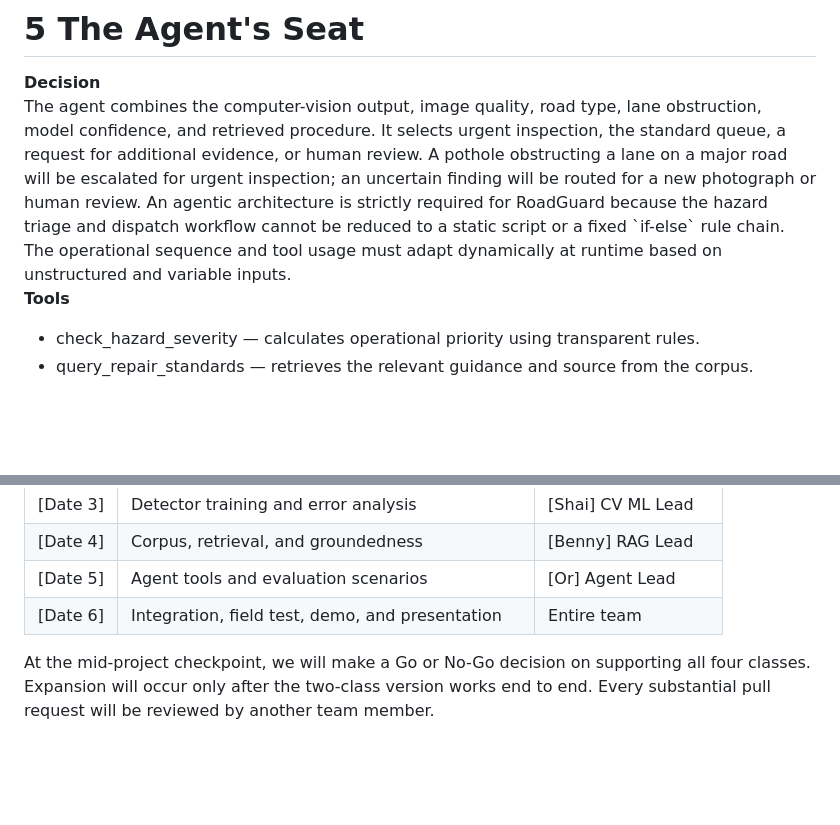
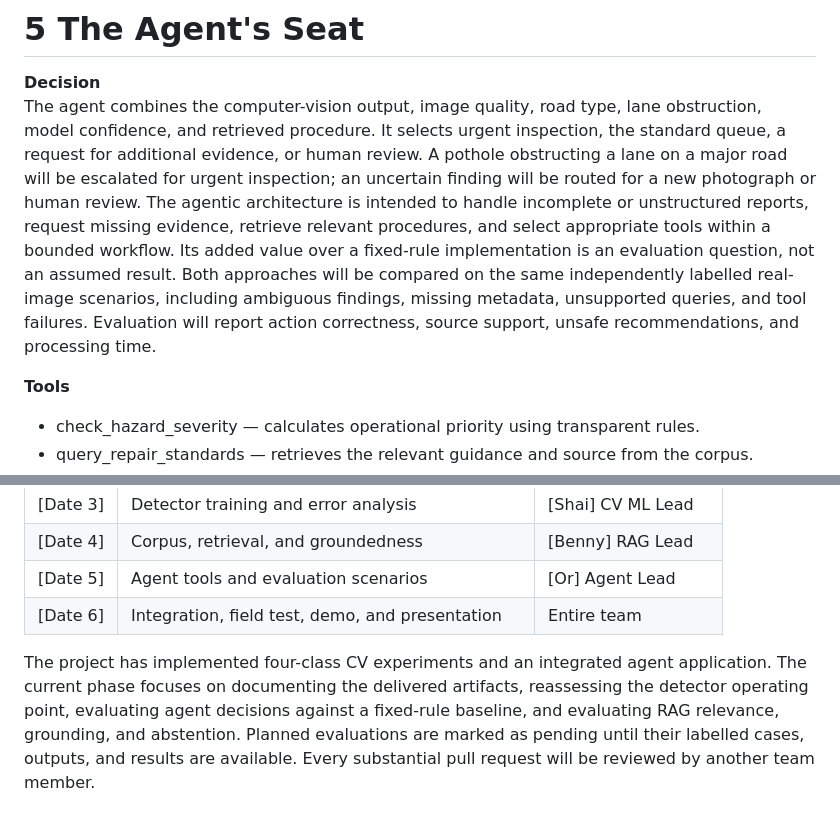
Before and after one commit to shaisadeh/Final-Project-DS, a Markdown page: CHARTER_RoadGuard.md, 2 parts joined by grey strips. GitHub-like rendering; blank space fills up the shorter version.

```diff
--- a/CHARTER_RoadGuard.md
+++ b/CHARTER_RoadGuard.md
@@ -38,7 +53,8 @@ The agent also receives the procedures corpus and safety rules, then chooses amo
 # **5  The Agent's Seat**
 
 **Decision**
-The agent combines the computer-vision output, image quality, road type, lane obstruction, model confidence, and retrieved procedure. It selects urgent inspection, the standard queue, a request for additional evidence, or human review. A pothole obstructing a lane on a major road will be escalated for urgent inspection; an uncertain finding will be routed for a new photograph or human review. An agentic architecture is strictly required for RoadGuard because the hazard triage and dispatch workflow cannot be reduced to a static script or a fixed \`if-else\` rule chain. The operational sequence and tool usage must adapt dynamically at runtime based on unstructured and variable inputs.
+The agent combines the computer-vision output, image quality, road type, lane obstruction, model confidence, and retrieved procedure. It selects urgent inspection, the standard queue, a request for additional evidence, or human review. A pothole obstructing a lane on a major road will be escalated for urgent inspection; an uncertain finding will be routed for a new photograph or human review. The agentic architecture is intended to handle incomplete or unstructured reports, request missing evidence, retrieve relevant procedures, and select appropriate tools within a bounded workflow. Its added value over a fixed-rule implementation is an evaluation question, not an assumed result. Both approaches will be compared on the same independently labelled real-image scenarios, including ambiguous findings, missing metadata, unsupported queries, and tool failures. Evaluation will report action correctness, source support, unsafe recommendations, and processing time.
+
 **Tools**
 
 * check\_hazard\_severity — calculates operational priority using transparent rules.
@@ -70,4 +86,4 @@ Cut-down version: If the advanced components are not working by the mid-project
 | \[Date 5\] | Agent tools and evaluation scenarios | \[Or\] Agent Lead |
 | \[Date 6\] | Integration, field test, demo, and presentation | Entire team |
 
-At the mid-project checkpoint, we will make a Go or No-Go decision on supporting all four classes. Expansion will occur only after the two-class version works end to end. Every substantial pull request will be reviewed by another team member.
+The project has implemented four-class CV experiments and an integrated agent application. The current phase focuses on documenting the delivered artifacts, reassessing the detector operating point, evaluating agent decisions against a fixed-rule baseline, and evaluating RAG relevance, grounding, and abstention. Planned evaluations are marked as pending until their labelled cases, outputs, and results are available. Every substantial pull request will be reviewed by another team member.
```
Also changed, not shown: other parts of CHARTER_RoadGuard.md (+23 -8 lines).
